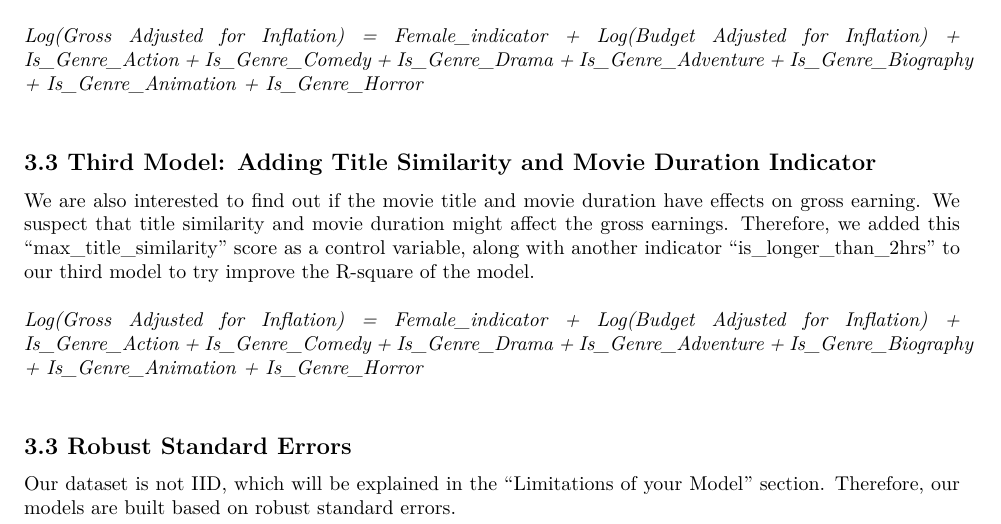
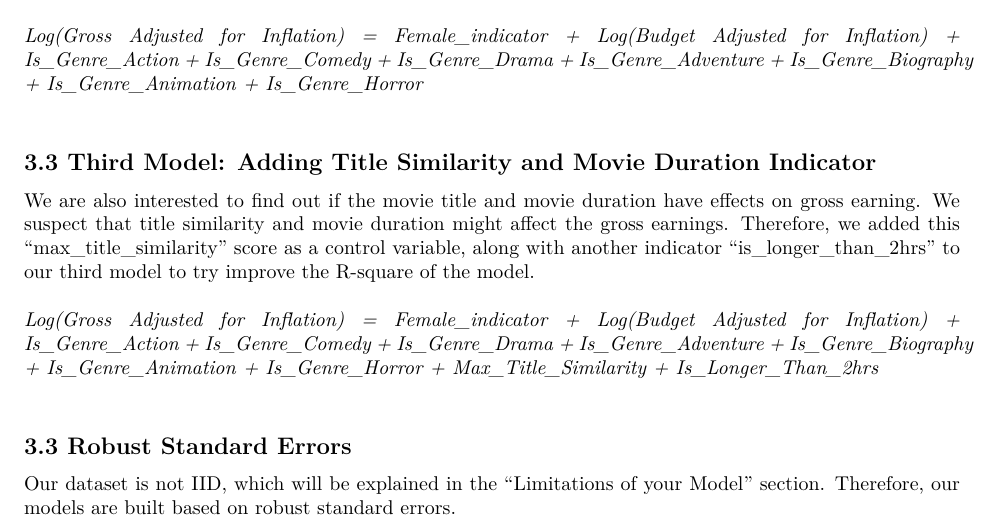
Before and after one commit to adamjweintraut/lab_2, an R Markdown document (final_proj.Rmd): part of page 5 of 10, cut so that both start at the same text. The pictures show the output file final_proj.pdf that the author committed with the source.

Commit message:
missing 3rd model

```diff
--- a/final_proj.Rmd
+++ b/final_proj.Rmd
@@ -291,7 +291,7 @@ _Log(Gross Adjusted for Inflation) = Female_indicator + Log(Budget Adjusted for
 We are also interested to find out if the movie title and movie duration have effects on gross earning. We suspect that title similarity and movie duration might affect the gross earnings. Therefore, we added this "max_title_similarity" score as a control variable, along with another indicator "is_longer_than_2hrs" to our third model to try improve the R-square of the model.
 \
 \
-_Log(Gross Adjusted for Inflation) = Female_indicator + Log(Budget Adjusted for Inflation) + Is_Genre_Action + Is_Genre_Comedy + Is_Genre_Drama + Is_Genre_Adventure + Is_Genre_Biography + Is_Genre_Animation + Is_Genre_Horror_
+_Log(Gross Adjusted for Inflation) = Female_indicator + Log(Budget Adjusted for Inflation) + Is_Genre_Action + Is_Genre_Comedy + Is_Genre_Drama + Is_Genre_Adventure + Is_Genre_Biography + Is_Genre_Animation + Is_Genre_Horror + Max_Title_Similarity + Is_Longer_Than_2hrs_
 \
 
 ## 3.3 Robust Standard Errors
```
Also changed, not shown: final_proj.pdf.
